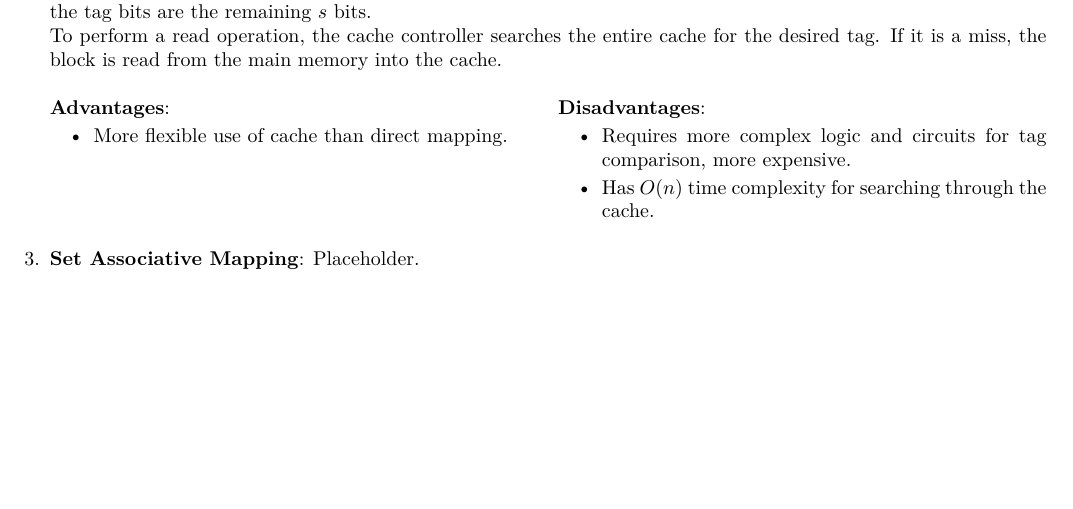
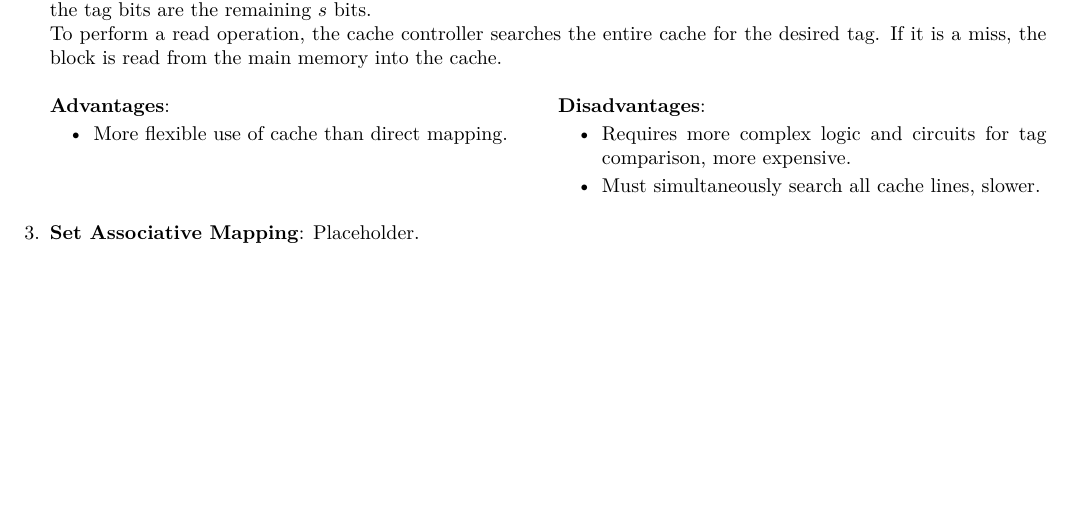
Before and after one commit to ShingZhanho/COMP2120-Notes, a LaTeX document (COMP2120-Notes.tex, which reads chaps/memory/cache-memory/index.tex): part of page 19 of 19, cut so that both start at the same text. Compiled offline with pdfLaTeX.

Commit message:
notes, fix: time complexity of fully associative cache

```diff
--- a/chaps/memory/cache-memory/index.tex
+++ b/chaps/memory/cache-memory/index.tex
@@ -95,7 +95,7 @@ There are three ways to map the main memory to the cache:
         \columnbreak
         \textbf{Disadvantages}: \begin{itemize}
             \item Requires more complex logic and circuits for tag comparison, more expensive.
-            \item Has $O(n)$ time complexity for searching through the cache.
+            \item Must simultaneously search all cache lines, slower.
         \end{itemize}
     \end{multicols}
 
```
